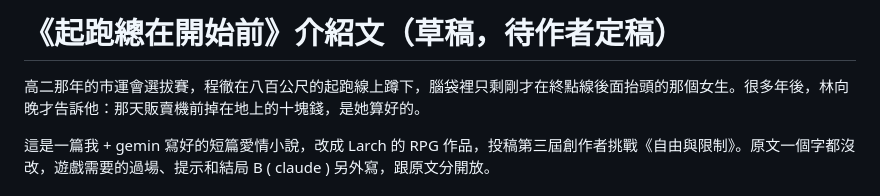
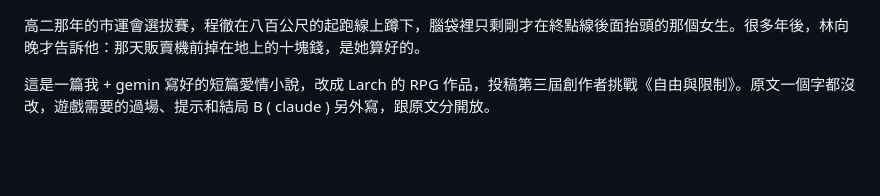
Before and after one commit to yazelin/larch-start-line, a Markdown page: canon/介紹文.md, the part around the change. Drawn GitHub-style; blank space fills up the shorter version.

Commit message:
介紹文：拿掉留在檔案第一行的「介紹文（草稿，待作者定稿）」標題
10/29 存回作者在 Larch 上定稿的簡介時沒刪這行，推送後跟著上了市集；商店頁已用 update_listing 同步。

Co-Authored-By: Claude Opus 5.5 <noreply@anthropic.com>

```diff
--- a/canon/介紹文.md
+++ b/canon/介紹文.md
@@ -1,5 +1,3 @@
-# 《起跑總在開始前》介紹文（草稿，待作者定稿）
-
 高二那年的市運會選拔賽，程徹在八百公尺的起跑線上蹲下，腦袋裡只剩剛才在終點線後面抬頭的那個女生。很多年後，林向晚才告訴他：那天販賣機前掉在地上的十塊錢，是她算好的。
 
 這是一篇我 + gemin 寫好的短篇愛情小說，改成 Larch 的 RPG 作品，投稿第三屆創作者挑戰《自由與限制》。原文一個字都沒改，遊戲需要的過場、提示和結局 B ( claude ) 另外寫，跟原文分開放。
```
